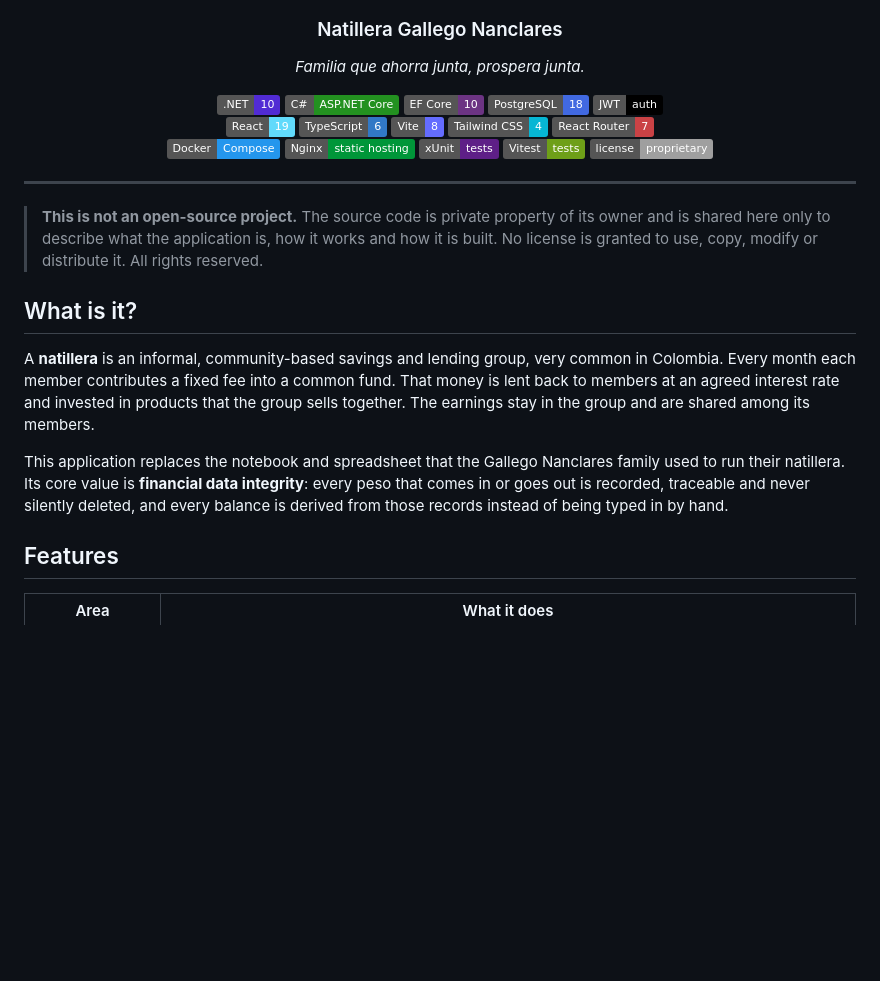
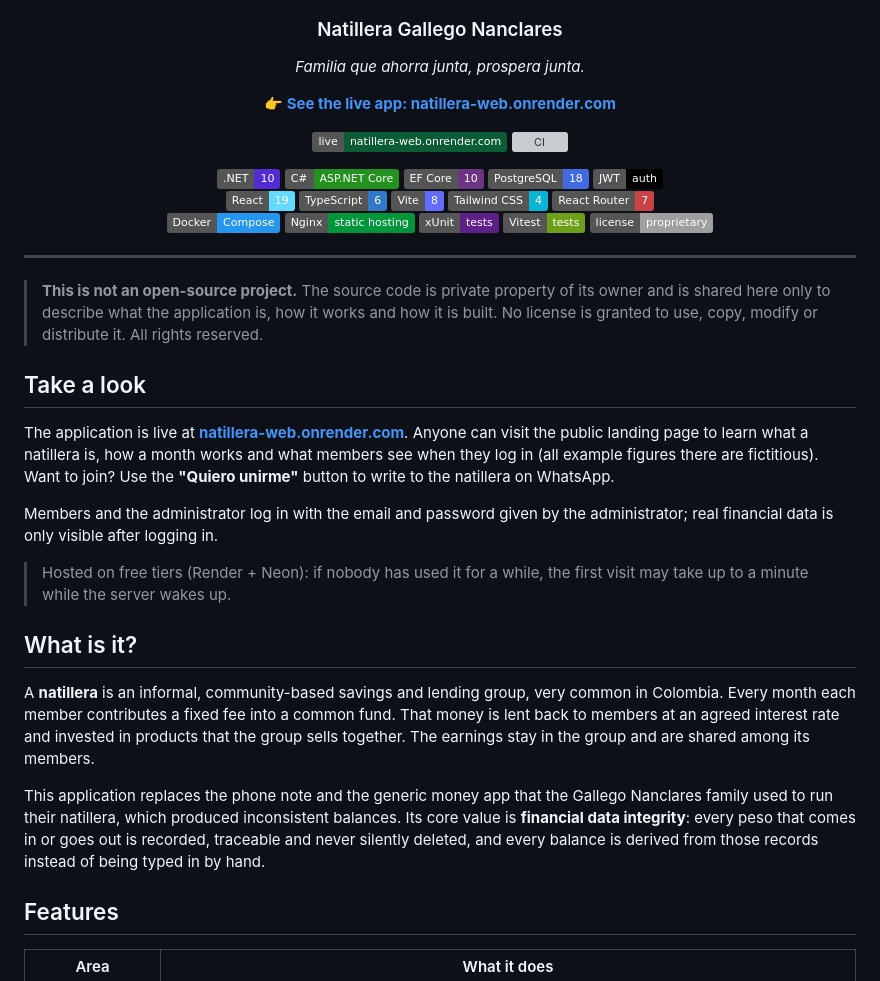
Before and after one commit to JeritoBa/Natillera, a Markdown page: README.md, the part around the change. Rendered like a GitHub page; badges without logos; blank space fills up the shorter version; grey boxes are pictures that could not be loaded.

Commit message:
docs: updated readme with demo link

```diff
--- a/README.md
+++ b/README.md
@@ -7,6 +7,15 @@
 
 <h3 align="center">Natillera Gallego Nanclares</h3>
 <p align="center"><em>Familia que ahorra junta, prospera junta.</em></p>
+
+<p align="center">
+  <a href="https://natillera-web.onrender.com"><strong>👉 See the live app: natillera-web.onrender.com</strong></a>
+</p>
+
+<p align="center">
+  <a href="https://natillera-web.onrender.com"><img src="https://img.shields.io/badge/live-natillera--web.onrender.com-0c5c38?logo=render&logoColor=white" alt="Live app on Render" /></a>
+  <a href="https://github.com/JeritoBa/Natillera/actions/workflows/ci.yml"><img src="https://github.com/JeritoBa/Natillera/actions/workflows/ci.yml/badge.svg?branch=main" alt="CI" /></a>
+</p>
 
 <p align="center">
   <img src="https://img.shields.io/badge/.NET-10-512BD4?logo=dotnet&logoColor=white" alt=".NET 10" />
@@ -32,11 +41,19 @@
 
 > **This is not an open-source project.** The source code is private property of its owner and is shared here only to describe what the application is, how it works and how it is built. No license is granted to use, copy, modify or distribute it. All rights reserved.
 
+## Take a look
+
+The application is live at **[natillera-web.onrender.com](https://natillera-web.onrender.com)**. Anyone can visit the public landing page to learn what a natillera is, how a month works and what members see when they log in (all example figures there are fictitious). Want to join? Use the **"Quiero unirme"** button to write to the natillera on WhatsApp.
+
+Members and the administrator log in with the email and password given by the administrator; real financial data is only visible after logging in.
+
+> Hosted on free tiers (Render + Neon): if nobody has used it for a while, the first visit may take up to a minute while the server wakes up.
+
 ## What is it?
 
 A **natillera** is an informal, community-based savings and lending group, very common in Colombia. Every month each member contributes a fixed fee into a common fund. That money is lent back to members at an agreed interest rate and invested in products that the group sells together. The earnings stay in the group and are shared among its members.
 
-This application replaces the notebook and spreadsheet that the Gallego Nanclares family used to run their natillera. Its core value is **financial data integrity**: every peso that comes in or goes out is recorded, traceable and never silently deleted, and every balance is derived from those records instead of being typed in by hand.
+This application replaces the phone note and the generic money app that the Gallego Nanclares family used to run their natillera, which produced inconsistent balances. Its core value is **financial data integrity**: every peso that comes in or goes out is recorded, traceable and never silently deleted, and every balance is derived from those records instead of being typed in by hand.
 
 ## Features
 
```
